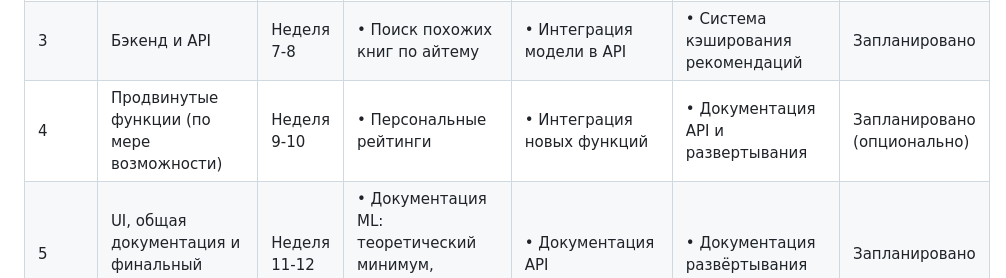
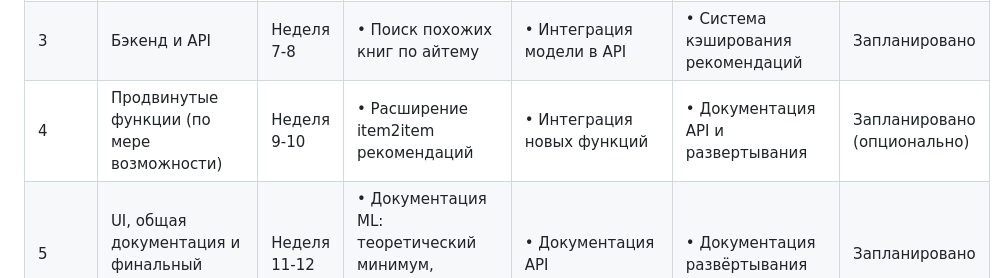
Before and after one commit to ViktoriaYu/RecommenderSystems, a Markdown page: README.md, the part around the change. Drawn GitHub-style.

Commit message:
Update README.md
Readme upd

```diff
--- a/README.md
+++ b/README.md
@@ -18,7 +18,7 @@
 1 | Создание модели, API и БД | Неделя 2-4 | • Разработка контент-based фильтрации (авторы, жанры)<br>• Составление контентных признаков<br>• Оптимизация гиперпараметров | • Создание шаблона API<br> • Базовая реализация шаблона в Flask/FastAPI со статическими значениями (в дальнейшем заменим на динамические) |• Корректировка poetry-окружения <br>  • Проектирование инфраструктуры БД | В процессе |
 2 | Инфраструктура и пайплайны | Неделя 5-6 | • Учет Cold-Start <br>• Реализация учета контекста в рекомендациях | • Базовая аутентификация пользователей <br> • Разработка FastAPI эндпоинтов  | • Docker-контейнеризация пайплайнов<br> • Реализация Feature Store | Запланировано |
 | 3 | Бэкенд и API | Неделя 7-8 | • Поиск похожих книг по айтему | • Интеграция модели в API | • Система кэширования рекомендаций | Запланировано |
-| 4 | Продвинутые функции (по мере возможности) | Неделя 9-10 | • Персональные рейтинги | • Интеграция новых функций | • Документация API и развертывания | Запланировано (опционально) |
+| 4 | Продвинутые функции (по мере возможности) | Неделя 9-10 | • Расширение item2item рекомендаций | • Интеграция новых функций | • Документация API и развертывания | Запланировано (опционально) |
 | 5 | UI, общая документация и финальный отчёт | Неделя 11-12 | • Документация ML: теоретический минимум, который использовался | • Документация API | • Документация развёртывания | Запланировано |
 
 ## Первичная оценка алгоритмов
```
